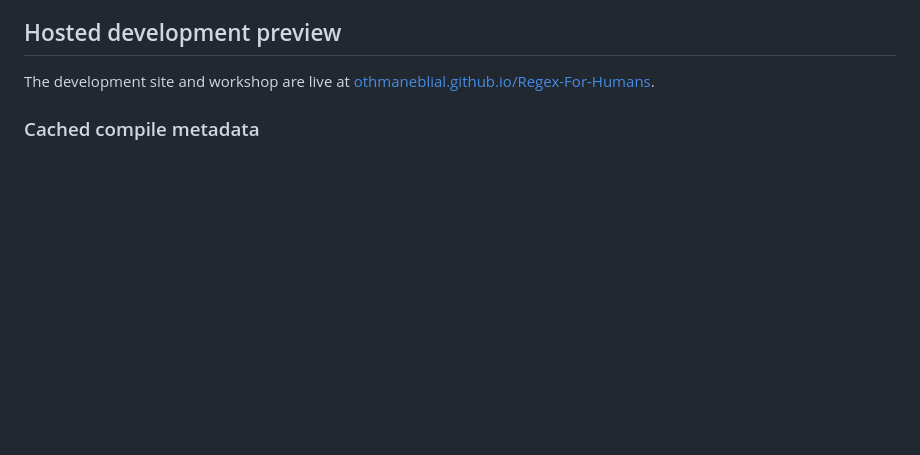
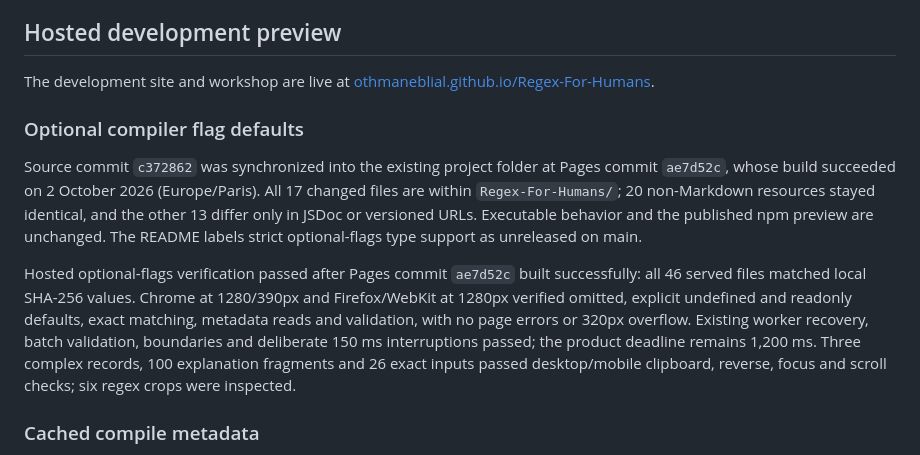
Before and after one commit to OthmaneBlial/Regex-For-Humans, a Markdown page: docs/DISTRIBUTION.md, the part around the change. GitHub-like rendering; blank space fills up the shorter version.

Commit message:
docs(site): record live optional compiler flag defaults

```diff
--- a/docs/DISTRIBUTION.md
+++ b/docs/DISTRIBUTION.md
@@ -39,6 +39,12 @@ The earlier local preview server fix at `5a9772c` passed `npm run check`, all 16
 ## Hosted development preview
 
 The development site and workshop are live at [othmaneblial.github.io/Regex-For-Humans](https://othmaneblial.github.io/Regex-For-Humans/).
+
+### Optional compiler flag defaults
+
+Source commit `c372862` was synchronized into the existing project folder at Pages commit `ae7d52c`, whose build succeeded on 2 October 2026 (Europe/Paris). All 17 changed files are within `Regex-For-Humans/`; 20 non-Markdown resources stayed identical, and the other 13 differ only in JSDoc or versioned URLs. Executable behavior and the published npm preview are unchanged. The README labels strict optional-flags type support as unreleased on main.
+
+Hosted optional-flags verification passed after Pages commit `ae7d52c` built successfully: all 46 served files matched local SHA-256 values. Chrome at 1280/390px and Firefox/WebKit at 1280px verified omitted, explicit undefined and readonly defaults, exact matching, metadata reads and validation, with no page errors or 320px overflow. Existing worker recovery, batch validation, boundaries and deliberate 150 ms interruptions passed; the product deadline remains 1,200 ms. Three complex records, 100 explanation fragments and 26 exact inputs passed desktop/mobile clipboard, reverse, focus and scroll checks; six regex crops were inspected.
 
 ### Cached compile metadata
 
```
Also changed, not shown: ROADMAP.md (+2 -2 lines), docs/TESTING.md (+2 -0 lines).
